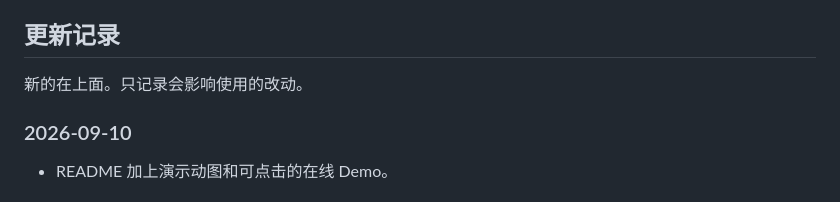
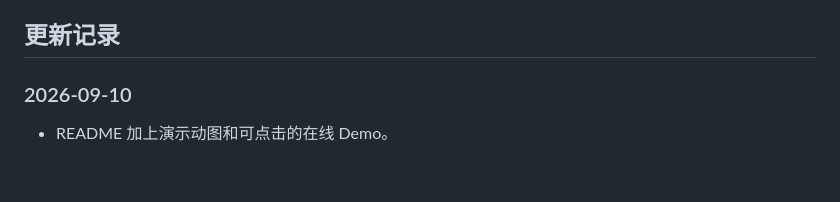
Before and after one commit to ruanyn2025/predoc_watcher_app, a Markdown page: README.zh-CN.md, the part around the change. Drawn GitHub-style; blank space fills up the shorter version.

```diff
--- a/README.zh-CN.md
+++ b/README.zh-CN.md
@@ -179,8 +179,6 @@ python_path.txt       你的解释器路径（可选）
 
 ## 更新记录
 
-新的在上面。只记录会影响使用的改动。
-
 ### 2026-09-10
 
 - README 加上演示动图和可点击的在线 Demo。
```
Also changed, not shown: README.md (+0 -2 lines).
